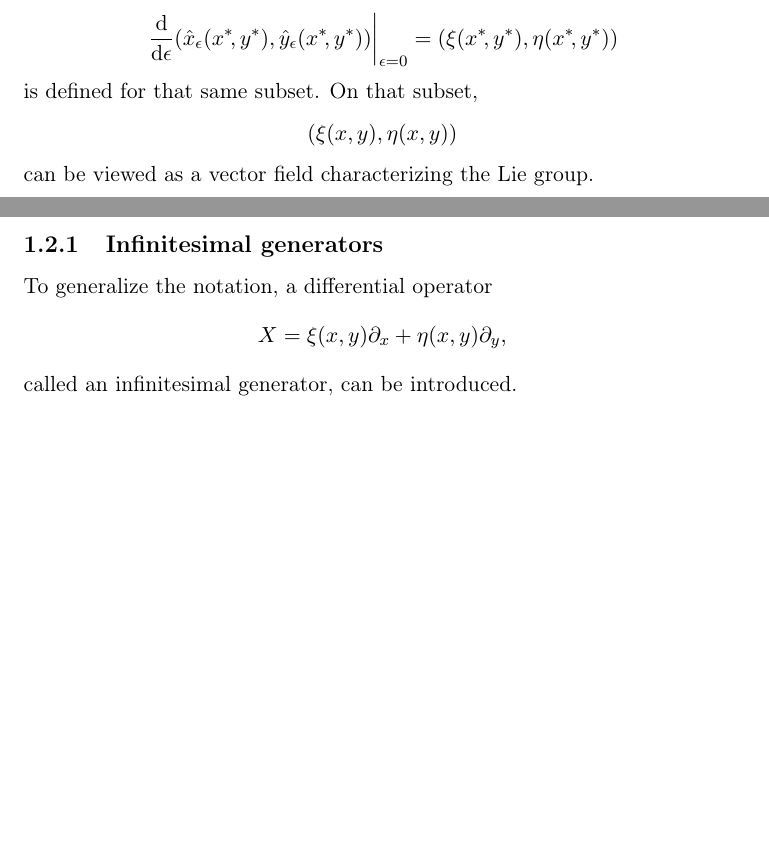
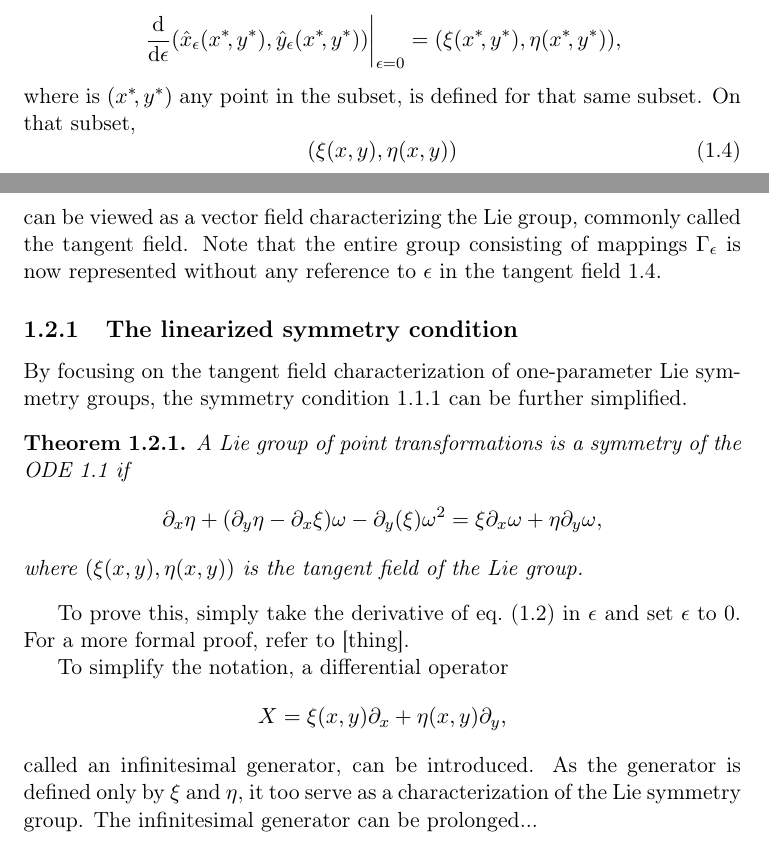
Before and after one commit to Fexilus/MVEX60-Thesis, a LaTeX thesis (thesis.tex, which reads content/theory.tex): two parts of pages 3 and 4 of 6, joined at a grey line, cut so that both start at the same text, the shorter picture padded with empty space. Compiled offline with pdfLaTeX.

Commit message:
Wrote about the linearized symmetry condition

```diff
--- a/content/theory.tex
+++ b/content/theory.tex
@@ -87,22 +88,37 @@ This is most easily showed by a simple example.
 \end{exmp}
 Since Lie point symmetries act on a subset of the plane,
 \begin{equation}
-  \eval{\dv{\epsilon} \pqty{\hat{x}_\epsilon(x^*\!,y^*), \hat{y}_\epsilon(x^*\!,y^*)}}_{\epsilon=0} = \pqty{\xi(x^*\!,y^*), \eta(x^*\!,y^*)}
+  \eval{\dv{\epsilon} \pqty{\hat{x}_\epsilon(x^*\!,y^*), \hat{y}_\epsilon(x^*\!,y^*)}}_{\epsilon=0} = \pqty{\xi(x^*\!,y^*), \eta(x^*\!,y^*)},
 \end{equation}
-is defined for that same subset. % FIXME: Figure out how to talk about inconsistencies
+where is \(\pqty{x^*\!,y^*}\) any point in the subset, is defined for that same subset. % FIXME: Figure out how to talk about inconsistencies (right now subset talk)
 On that subset,
-\begin{equation}
+\begin{equation} \label{eq:tangent-field}
   \pqty{\xi(x,y), \eta(x,y)}
 \end{equation}
-can be viewed as a vector field characterizing the Lie group.
+can be viewed as a vector field characterizing the Lie group, commonly called the tangent field.
 % TODO: Prove that the characterization is one-to-one
+Note that the entire group consisting of mappings \(\Gamma_\epsilon\) is now represented without any reference to \(\epsilon\) in the tangent field \ref{eq:tangent-field}.
 
 %-----------------------------------------------------------------------------
-\subsection{Infinitesimal generators}
+\subsection{The linearized symmetry condition}
 
-% TODO: Write about infinitesimal generators
-To generalize the notation, a differential operator
+By focusing on the tangent field characterization of one-parameter Lie symmetry groups, the symmetry condition \ref{lem:simple-first-order-symmetry} can be further simplified.
+\begin{thm} \label{thm:linearized-first-order-symmetry}
+  A Lie group of point transformations is a symmetry of the ODE \ref{eq:first-order-ode} if
+  \begin{equation}
+    \partial_x \eta + (\partial_y \eta - \partial_x \xi) \omega - \partial_y (\xi) \omega^2 =
+    \xi \partial_x \omega + \eta \partial_y \omega,
+  \end{equation}
+  where \(\pqty{\xi(x,y), \eta(x,y)}\) is the tangent field of the Lie group.
+\end{thm} % FIXME: Is this a correct formulation of the theorem?
+To prove this, simply take the derivative of \cref{eq:simple-first-order-symmetry} in \(\epsilon\) and set \(\epsilon\) to 0.
+For a more formal proof, refer to [thing]. % FIXME: Should have a reference
+
+% TODO: Figure out better structure for this part
+To simplify the notation, a differential operator
 \begin{equation}
   X = \xi(x,y) \partial_x + \eta(x,y) \partial_y,
 \end{equation}
 called an infinitesimal generator, can be introduced.
+As the generator is defined only by \(\xi\) and \(\eta\), it too serve as a characterization of the Lie symmetry group.
+The infinitesimal generator can be prolonged... % How do I make this flow naturally?
```
Also changed, not shown: content/theory.tex (3 more changed lines).
